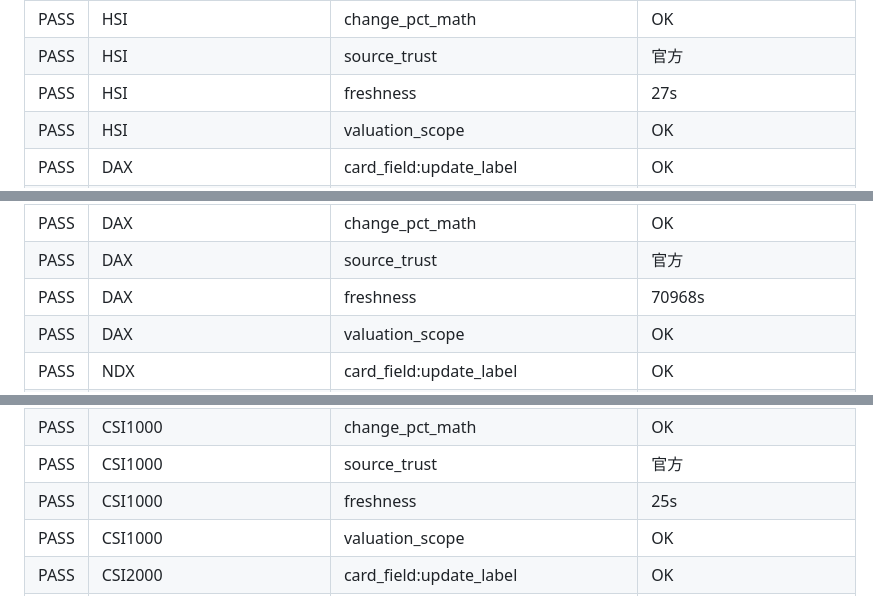
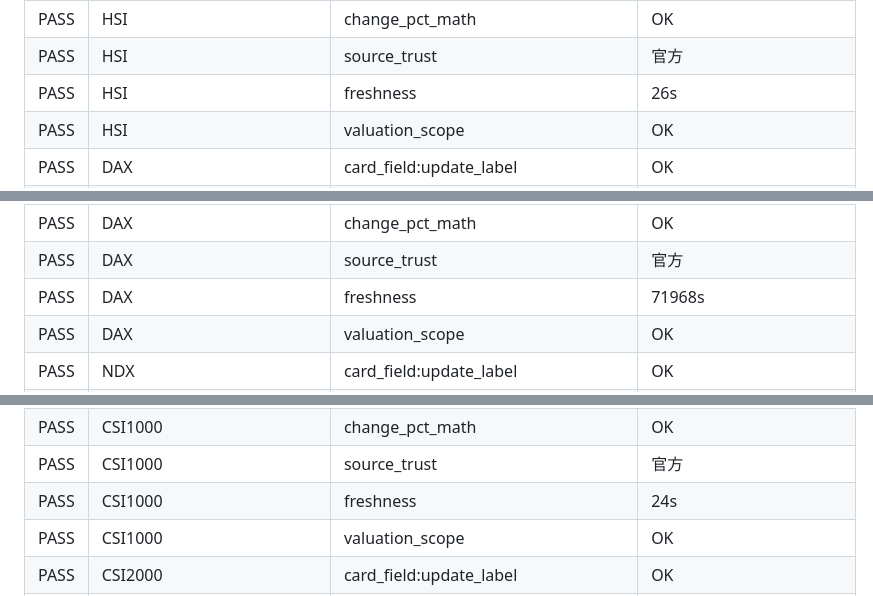
Before and after one commit to sktt13ef/index-board, a Markdown page: VALIDATION_REPORT.md, 3 parts joined by grey strips. GitHub-like rendering.

```diff
--- a/VALIDATION_REPORT.md
+++ b/VALIDATION_REPORT.md
@@ -240,7 +240,7 @@
 | PASS | HSI | change_math | OK |
 | PASS | HSI | change_pct_math | OK |
 | PASS | HSI | source_trust | 官方 |
-| PASS | HSI | freshness | 27s |
+| PASS | HSI | freshness | 26s |
 | PASS | HSI | valuation_scope | OK |
 | PASS | DAX | card_field:update_label | OK |
 | PASS | DAX | card_field:source_label | OK |
@@ -252,7 +252,7 @@
 | PASS | DAX | change_math | OK |
 | PASS | DAX | change_pct_math | OK |
 | PASS | DAX | source_trust | 官方 |
-| PASS | DAX | freshness | 70968s |
+| PASS | DAX | freshness | 71968s |
 | PASS | DAX | valuation_scope | OK |
 | PASS | NDX | card_field:update_label | OK |
 | PASS | NDX | card_field:source_label | OK |
@@ -349,7 +349,7 @@
 | PASS | CSI1000 | change_math | OK |
 | PASS | CSI1000 | change_pct_math | OK |
 | PASS | CSI1000 | source_trust | 官方 |
-| PASS | CSI1000 | freshness | 25s |
+| PASS | CSI1000 | freshness | 24s |
 | PASS | CSI1000 | valuation_scope | OK |
 | PASS | CSI2000 | card_field:update_label | OK |
 | PASS | CSI2000 | card_field:source_label | OK |
```
Also changed, not shown: other parts of VALIDATION_REPORT.md (+8 -8 lines).
